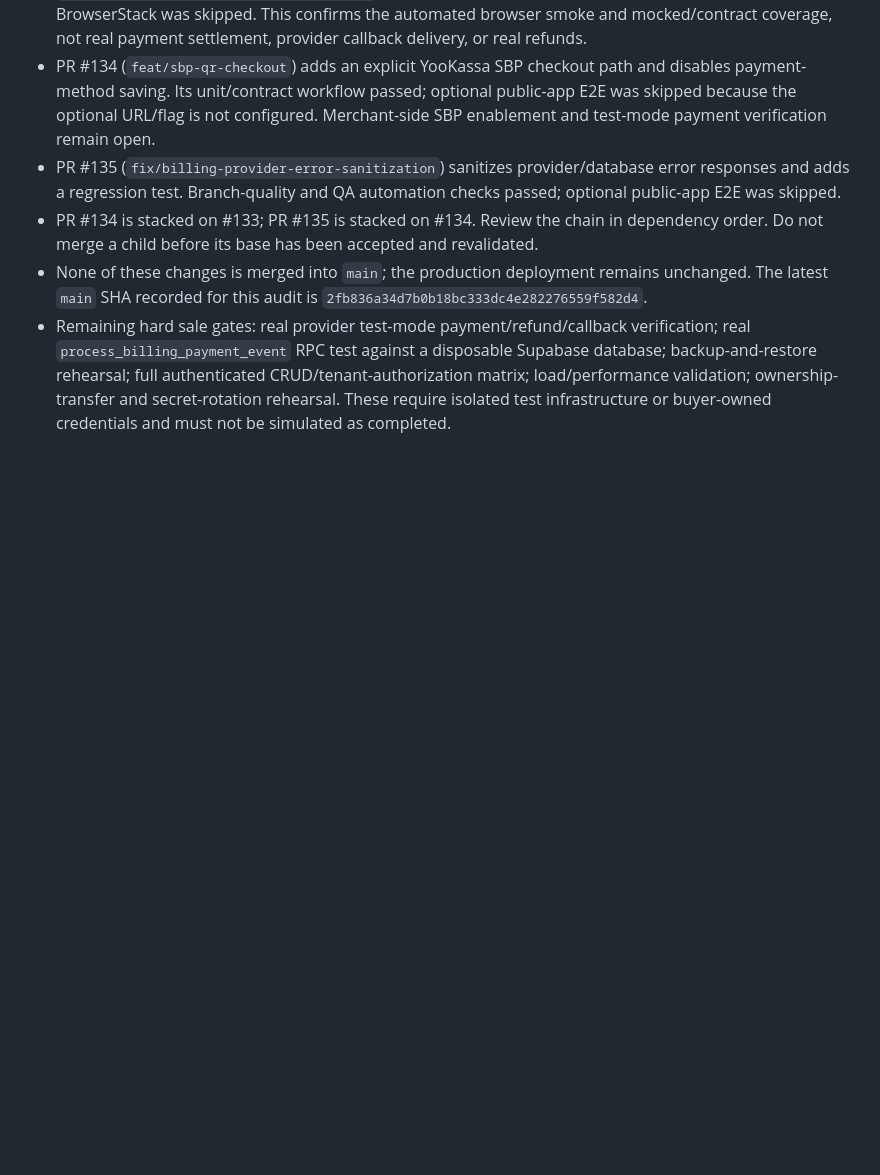
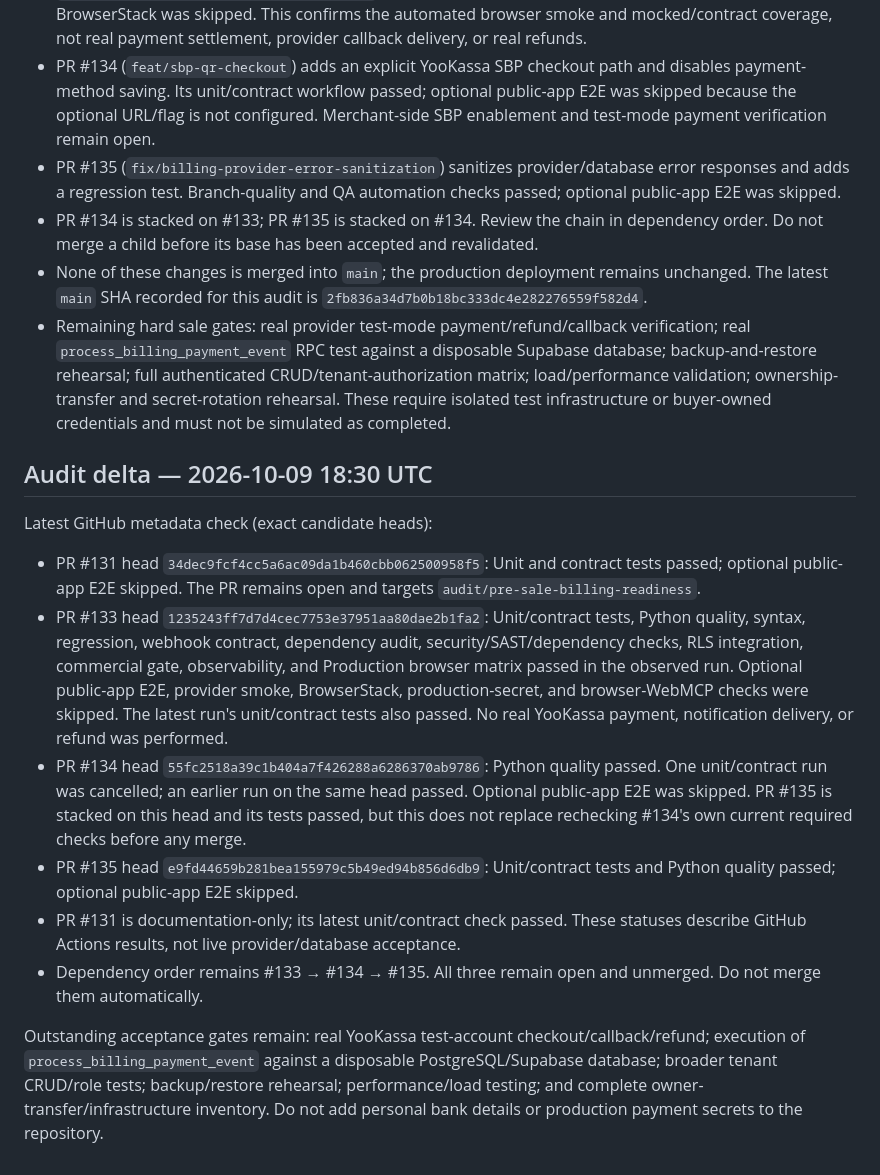
Before and after one commit to sherbinin9558-lang/Arsenal-sport, a Markdown page: docs/SALE_HANDOVER_CHECKLIST.md, the part around the change. Rendered like a GitHub page; blank space fills up the shorter version.

Commit message:
docs(sale): record latest billing PR CI audit

```diff
--- a/docs/SALE_HANDOVER_CHECKLIST.md
+++ b/docs/SALE_HANDOVER_CHECKLIST.md
@@ -96,3 +96,17 @@ Keep all candidates unmerged until final checks and diff review. The live RLS ma
 - PR #134 is stacked on #133; PR #135 is stacked on #134. Review the chain in dependency order. Do not merge a child before its base has been accepted and revalidated.
 - None of these changes is merged into `main`; the production deployment remains unchanged. The latest `main` SHA recorded for this audit is `2fb836a34d7b0b18bc333dc4e282276559f582d4`.
 - Remaining hard sale gates: real provider test-mode payment/refund/callback verification; real `process_billing_payment_event` RPC test against a disposable Supabase database; backup-and-restore rehearsal; full authenticated CRUD/tenant-authorization matrix; load/performance validation; ownership-transfer and secret-rotation rehearsal. These require isolated test infrastructure or buyer-owned credentials and must not be simulated as completed.
+
+
+## Audit delta — 2026-10-09 18:30 UTC
+
+Latest GitHub metadata check (exact candidate heads):
+
+- PR #131 head `34dec9fcf4cc5a6ac09da1b460cbb062500958f5`: Unit and contract tests passed; optional public-app E2E skipped. The PR remains open and targets `audit/pre-sale-billing-readiness`.
+- PR #133 head `1235243ff7d7d4cec7753e37951aa80dae2b1fa2`: Unit/contract tests, Python quality, syntax, regression, webhook contract, dependency audit, security/SAST/dependency checks, RLS integration, commercial gate, observability, and Production browser matrix passed in the observed run. Optional public-app E2E, provider smoke, BrowserStack, production-secret, and browser-WebMCP checks were skipped. The latest run's unit/contract tests also passed. No real YooKassa payment, notification delivery, or refund was performed.
+- PR #134 head `55fc2518a39c1b404a7f426288a6286370ab9786`: Python quality passed. One unit/contract run was cancelled; an earlier run on the same head passed. Optional public-app E2E was skipped. PR #135 is stacked on this head and its tests passed, but this does not replace rechecking #134's own current required checks before any merge.
+- PR #135 head `e9fd44659b281bea155979c5b49ed94b856d6db9`: Unit/contract tests and Python quality passed; optional public-app E2E skipped.
+- PR #131 is documentation-only; its latest unit/contract check passed. These statuses describe GitHub Actions results, not live provider/database acceptance.
+- Dependency order remains #133 → #134 → #135. All three remain open and unmerged. Do not merge them automatically.
+
+Outstanding acceptance gates remain: real YooKassa test-account checkout/callback/refund; execution of `process_billing_payment_event` against a disposable PostgreSQL/Supabase database; broader tenant CRUD/role tests; backup/restore rehearsal; performance/load testing; and complete owner-transfer/infrastructure inventory. Do not add personal bank details or production payment secrets to the repository.
```
